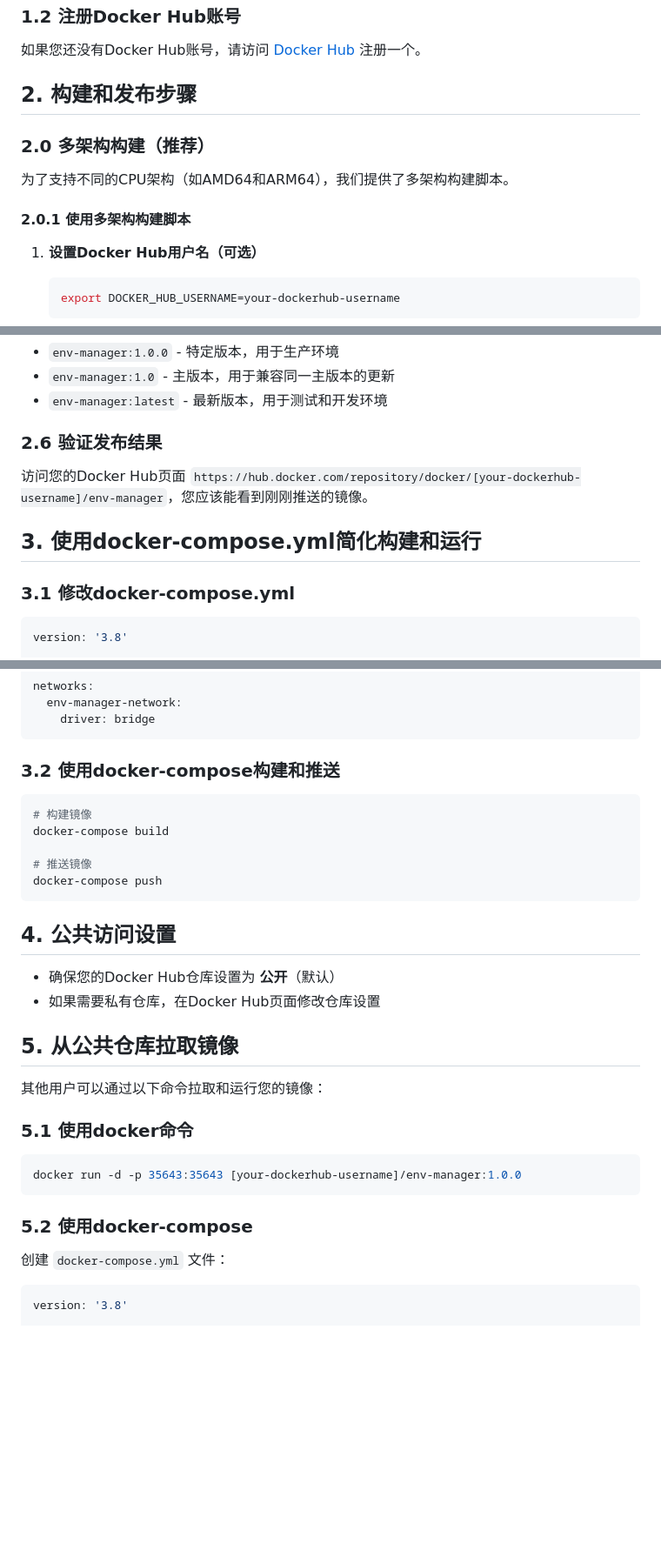
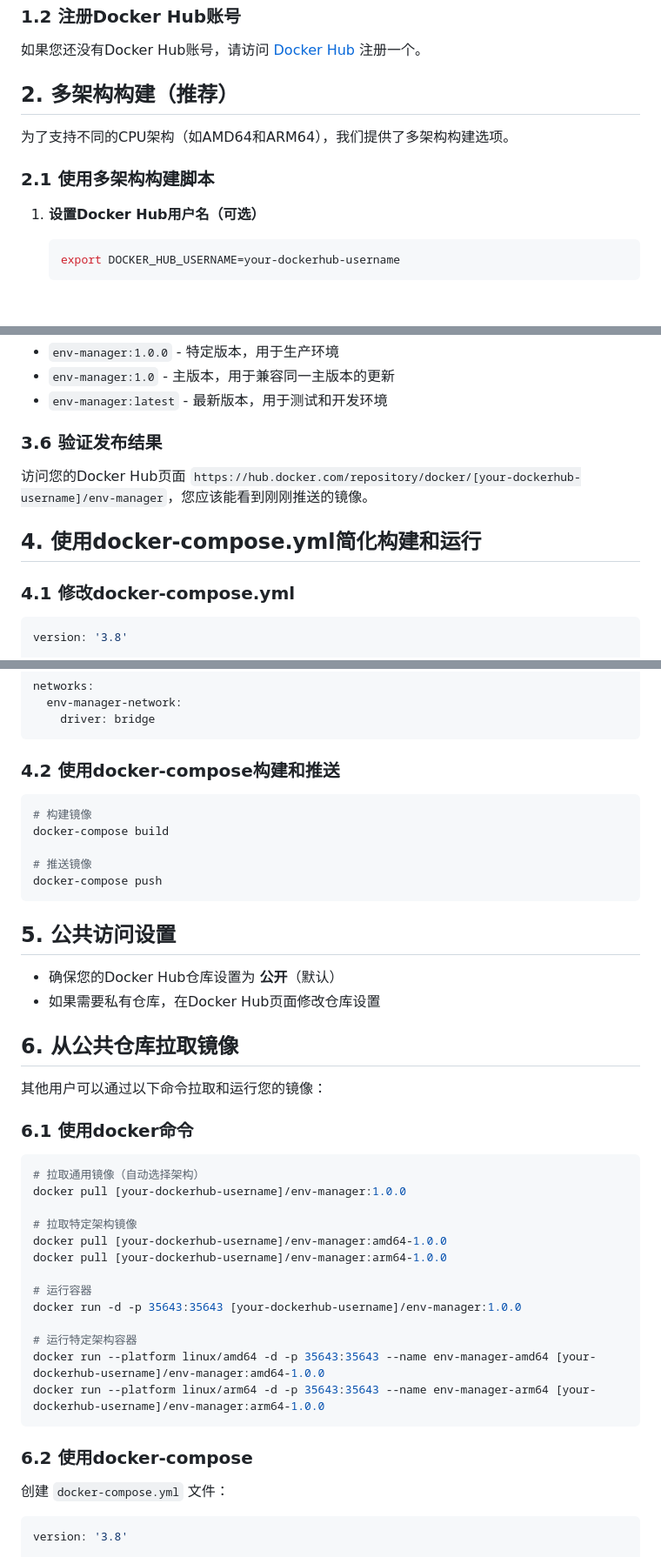
Before and after one commit to lorilu-studio/node-env-config, a Markdown page: docker-guide.md, 3 parts joined by grey strips. Shown at 87% size. Drawn GitHub-style; blank space fills up the shorter version.

````diff
--- a/docker-guide.md
+++ b/docker-guide.md
@@ -13,13 +13,11 @@ docker-compose --version
 ### 1.2 注册Docker Hub账号
 如果您还没有Docker Hub账号，请访问 [Docker Hub](https://hub.docker.com/) 注册一个。
 
-## 2. 构建和发布步骤
+## 2. 多架构构建（推荐）
 
-### 2.0 多架构构建（推荐）
+为了支持不同的CPU架构（如AMD64和ARM64），我们提供了多架构构建选项。
 
-为了支持不同的CPU架构（如AMD64和ARM64），我们提供了多架构构建脚本。
-
-#### 2.0.1 使用多架构构建脚本
+### 2.1 使用多架构构建脚本
 
 1. **设置Docker Hub用户名（可选）**
    ```bash
@@ -141,12 +169,12 @@ docker push [your-dockerhub-username]/env-manager:latest
 - `env-manager:1.0` - 主版本，用于兼容同一主版本的更新
 - `env-manager:latest` - 最新版本，用于测试和开发环境
 
-### 2.6 验证发布结果
+### 3.6 验证发布结果
 访问您的Docker Hub页面 `https://hub.docker.com/repository/docker/[your-dockerhub-username]/env-manager`，您应该能看到刚刚推送的镜像。
 
-## 3. 使用docker-compose.yml简化构建和运行
+## 4. 使用docker-compose.yml简化构建和运行
 
-### 3.1 修改docker-compose.yml
+### 4.1 修改docker-compose.yml
 ```yaml
 version: '3.8'
 
@@ -169,7 +197,7 @@ networks:
     driver: bridge
 ```
 
-### 3.2 使用docker-compose构建和推送
+### 4.2 使用docker-compose构建和推送
 ```bash
 # 构建镜像
 docker-compose build
@@ -178,21 +206,33 @@ docker-compose build
 docker-compose push
 ```
 
-## 4. 公共访问设置
+## 5. 公共访问设置
 
 - 确保您的Docker Hub仓库设置为 **公开**（默认）
 - 如果需要私有仓库，在Docker Hub页面修改仓库设置
 
-## 5. 从公共仓库拉取镜像
+## 6. 从公共仓库拉取镜像
 
 其他用户可以通过以下命令拉取和运行您的镜像：
 
-### 5.1 使用docker命令
+### 6.1 使用docker命令
 ```bash
+# 拉取通用镜像（自动选择架构）
+docker pull [your-dockerhub-username]/env-manager:1.0.0
+
+# 拉取特定架构镜像
+docker pull [your-dockerhub-username]/env-manager:amd64-1.0.0
+docker pull [your-dockerhub-username]/env-manager:arm64-1.0.0
+
+# 运行容器
 docker run -d -p 35643:35643 [your-dockerhub-username]/env-manager:1.0.0
+
+# 运行特定架构容器
+docker run --platform linux/amd64 -d -p 35643:35643 --name env-manager-amd64 [your-dockerhub-username]/env-manager:amd64-1.0.0
+docker run --platform linux/arm64 -d -p 35643:35643 --name env-manager-arm64 [your-dockerhub-username]/env-manager:arm64-1.0.0
 ```
 
-### 5.2 使用docker-compose
+### 6.2 使用docker-compose
 创建 `docker-compose.yml` 文件：
 ```yaml
 version: '3.8'
````
Also changed, not shown: other parts of docker-guide.md (+39 -9 lines), README.md (+35 -1 lines), docker-local-guide.md (+36 -1 lines).
